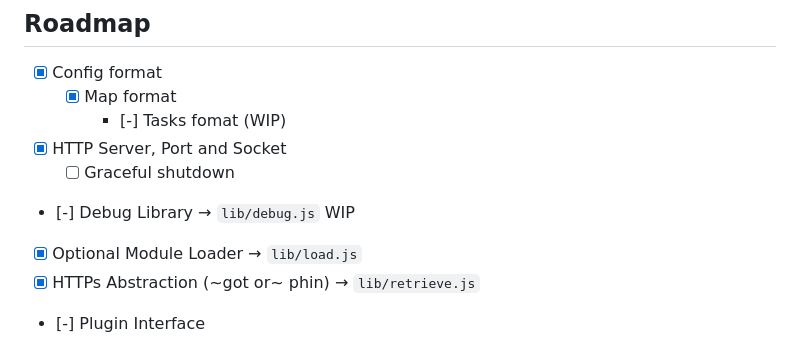
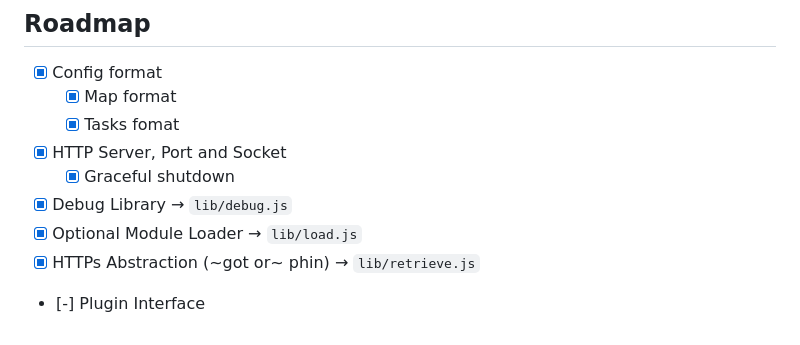
Before and after one commit to yetzt/tileblaster, a Markdown page: todo.md, the part around the change. GitHub-like rendering.

Commit message:
update todo

```diff
--- a/todo.md
+++ b/todo.md
@@ -4,10 +4,10 @@
 
 * [x] Config format
 	* [x] Map format
-		* [-] Tasks fomat (WIP)
+	* [x] Tasks fomat
 * [x] HTTP Server, Port and Socket
-	* [ ] Graceful shutdown
-* [-] Debug Library → `lib/debug.js` WIP
+	* [x] Graceful shutdown
+* [x] Debug Library → `lib/debug.js`
 * [x] Optional Module Loader → `lib/load.js`
 * [x] HTTPs Abstraction (~got or~ phin) → `lib/retrieve.js`
 * [-] Plugin Interface
```
